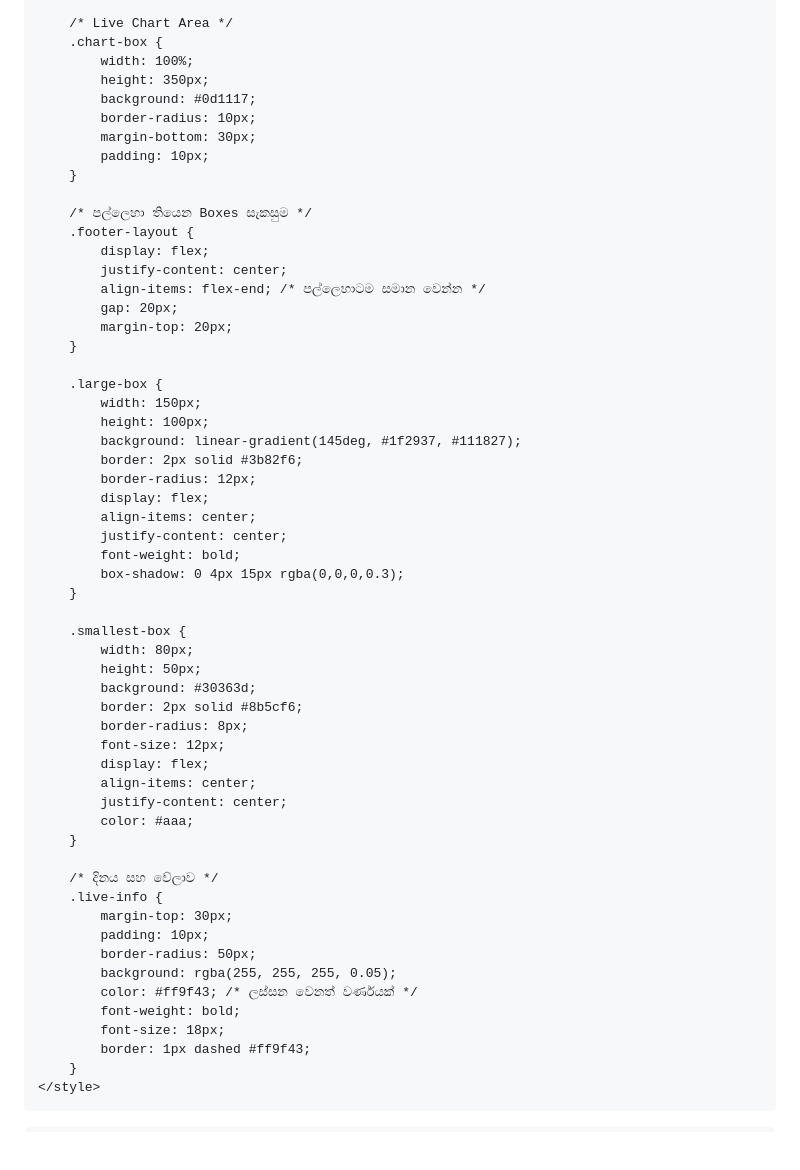
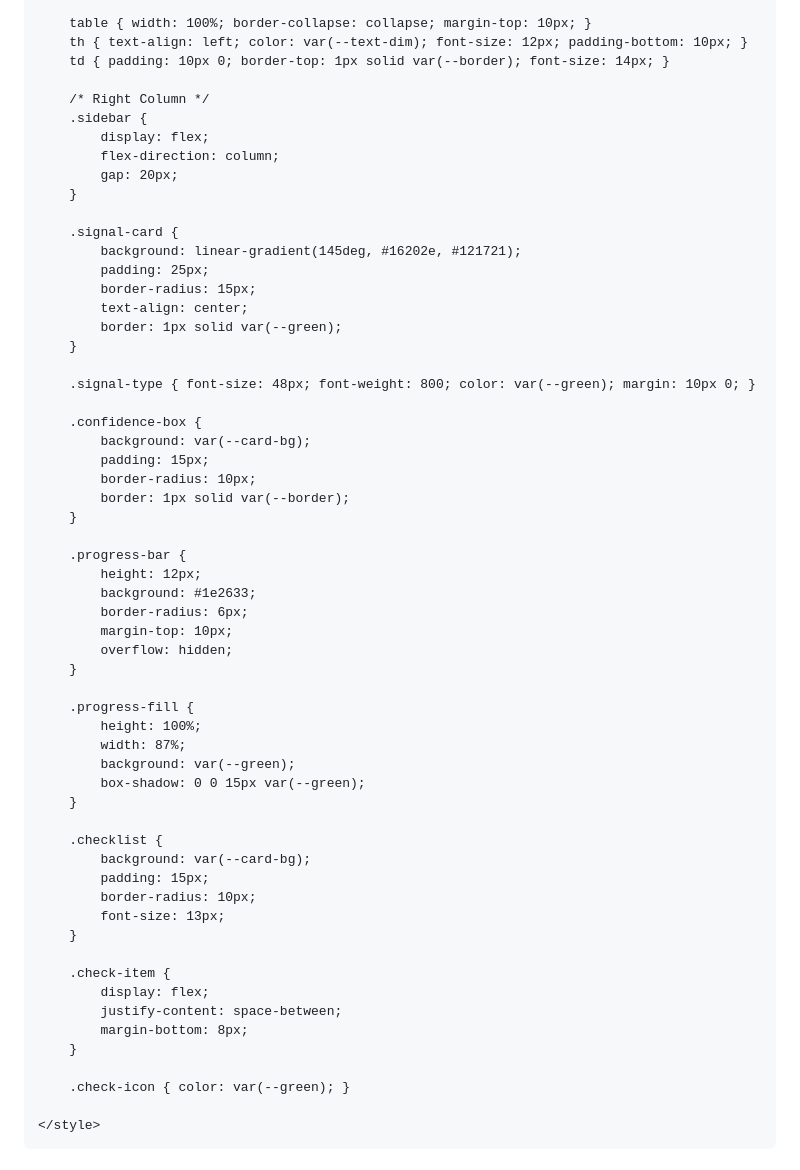
Before and after one commit to dananjaya87/Danananjaya, a Markdown page: README.md, the part around one of its changes. GitHub-like rendering; blank space fills up the shorter version.

Commit message:
Revamp trading dashboard styles and title
Updated title and styles for the trading dashboard. Added Google Fonts and lightweight-charts library.

```diff
--- a/README.md
+++ b/README.md
@@ -39,61 +116,63 @@
         }
 
-        /* Live Chart Area */
-        .chart-box {
-            width: 100%;
-            height: 350px;
-            background: #0d1117;
-            border-radius: 10px;
-            margin-bottom: 30px;
-            padding: 10px;
+        table { width: 100%; border-collapse: collapse; margin-top: 10px; }
+        th { text-align: left; color: var(--text-dim); font-size: 12px; padding-bottom: 10px; }
+        td { padding: 10px 0; border-top: 1px solid var(--border); font-size: 14px; }
+
+        /* Right Column */
+        .sidebar {
+            display: flex;
+            flex-direction: column;
+            gap: 20px;
         }
 
-        /* පල්ලෙහා තියෙන Boxes සැකසුම */
-        .footer-layout {
-            display: flex;
-            justify-content: center;
-            align-items: flex-end; /* පල්ලෙහාටම සමාන වෙන්න */
-            gap: 20px;
-            margin-top: 20px;
+        .signal-card {
+            background: linear-gradient(145deg, #16202e, #121721);
+            padding: 25px;
+            border-radius: 15px;
+            text-align: center;
+            border: 1px solid var(--green);
         }
 
-        .large-box {
-            width: 150px;
-            height: 100px;
-            background: linear-gradient(145deg, #1f2937, #111827);
-            border: 2px solid #3b82f6;
-            border-radius: 12px;
-            display: flex;
-            align-items: center;
-            justify-content: center;
-            font-weight: bold;
-            box-shadow: 0 4px 15px rgba(0,0,0,0.3);
+        .signal-type { font-size: 48px; font-weight: 800; color: var(--green); margin: 10px 0; }
+
+        .confidence-box {
+            background: var(--card-bg);
+            padding: 15px;
+            border-radius: 10px;
+            border: 1px solid var(--border);
         }
 
-        .smallest-box {
-            width: 80px;
-            height: 50px;
-            background: #30363d;
-            border: 2px solid #8b5cf6;
-            border-radius: 8px;
-            font-size: 12px;
-            display: flex;
-            align-items: center;
-            justify-content: center;
-            color: #aaa;
+        .progress-bar {
+            height: 12px;
+            background: #1e2633;
+            border-radius: 6px;
+            margin-top: 10px;
+            overflow: hidden;
         }
 
-        /* දිනය සහ වේලාව */
-        .live-info {
-            margin-top: 30px;
-            padding: 10px;
-            border-radius: 50px;
-            background: rgba(255, 255, 255, 0.05);
-            color: #ff9f43; /* ලස්සන වෙනත් වර්ණයක් */
-            font-weight: bold;
-            font-size: 18px;
-            border: 1px dashed #ff9f43;
+        .progress-fill {
+            height: 100%;
+            width: 87%;
+            background: var(--green);
+            box-shadow: 0 0 15px var(--green);
         }
+
+        .checklist {
+            background: var(--card-bg);
+            padding: 15px;
+            border-radius: 10px;
+            font-size: 13px;
+        }
+
+        .check-item {
+            display: flex;
+            justify-content: space-between;
+            margin-bottom: 8px;
+        }
+
+        .check-icon { color: var(--green); }
+
     </style>
 </head>
 <body>
```
Also changed, not shown: other parts of README.md (+114 -96 lines).
